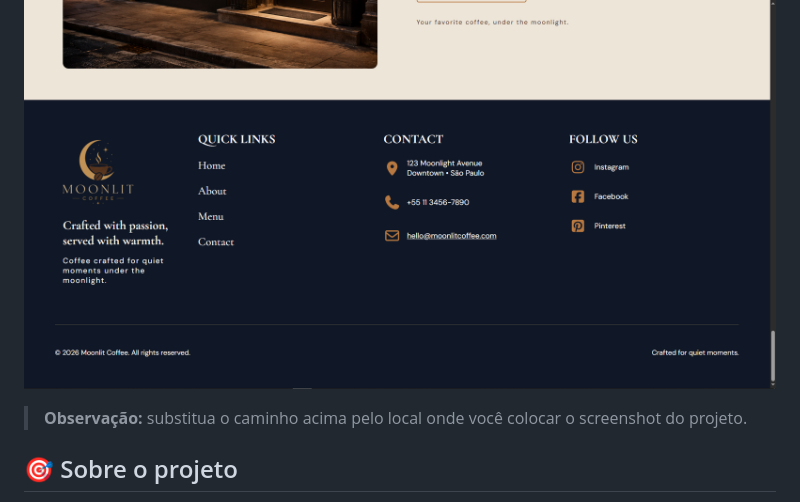
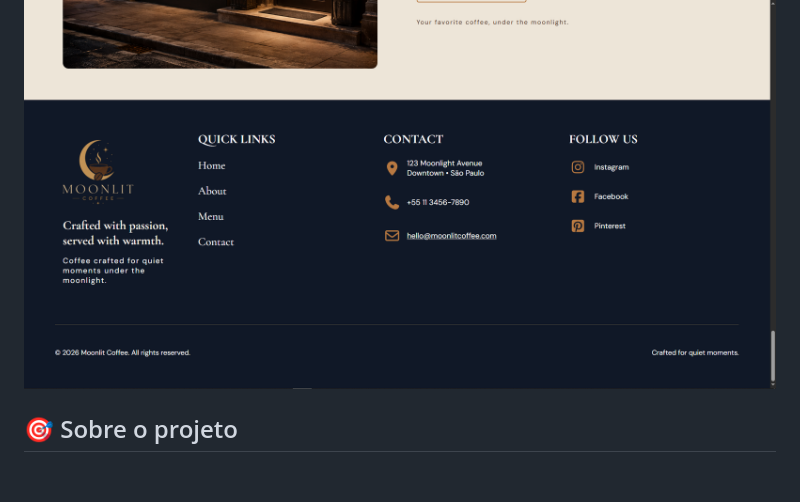
Before and after one commit to matheussilveira-dev/moonlit-coffee, a Markdown page: README.md, the part around the change. Rendered like a GitHub page; blank space fills up the shorter version.

Commit message:
docs: add project README

```diff
--- a/README.md
+++ b/README.md
@@ -11,8 +11,6 @@ O projeto apresenta uma identidade visual inspirada na combinação entre **caf
 ![Moonlit Coffee - Featured Coffee](./assets/screenshots/featured-coffee.png)
 
 ![Moonlit Coffee - Footer](./assets/screenshots/footer.png)
-
-> **Observação:** substitua o caminho acima pelo local onde você colocar o screenshot do projeto.
 
 ## 🎯 Sobre o projeto
 
```
